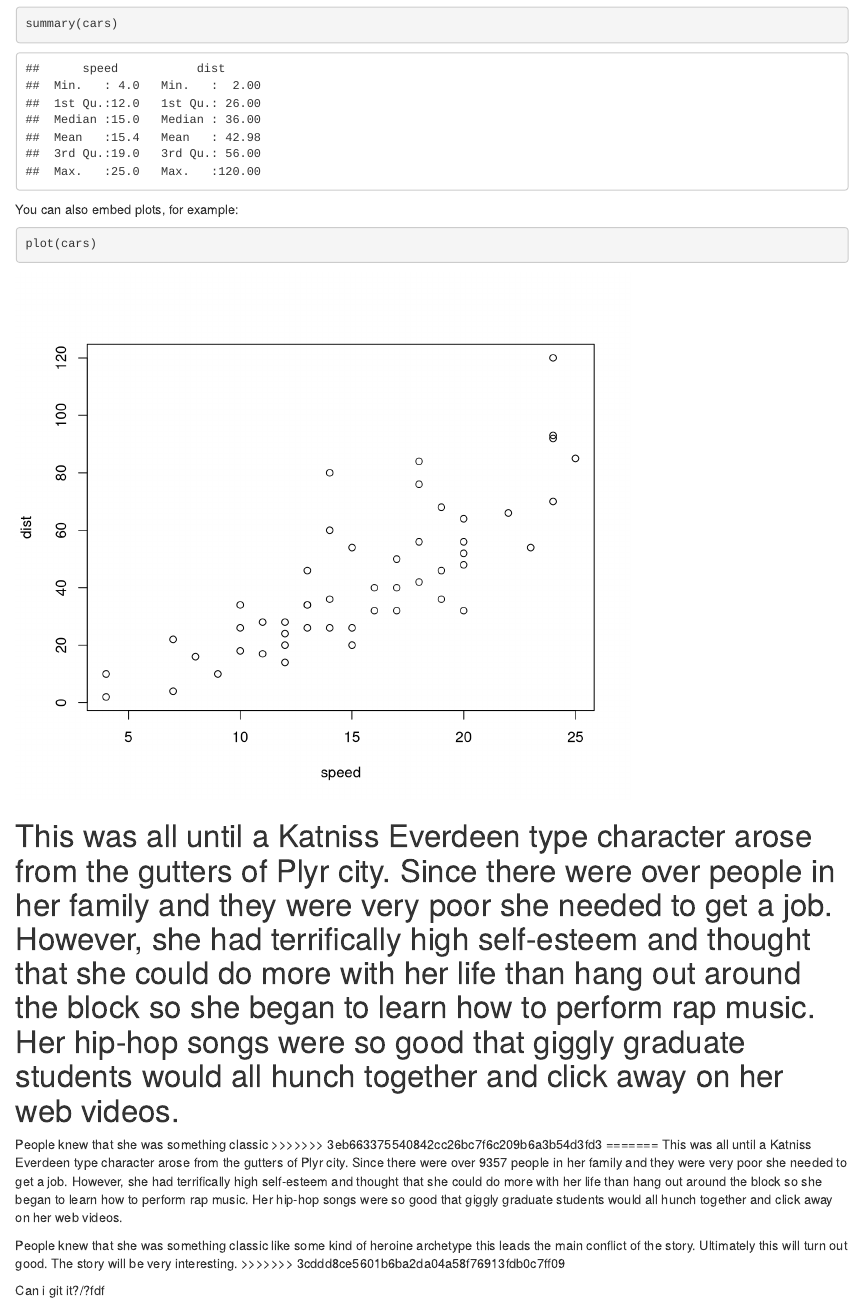
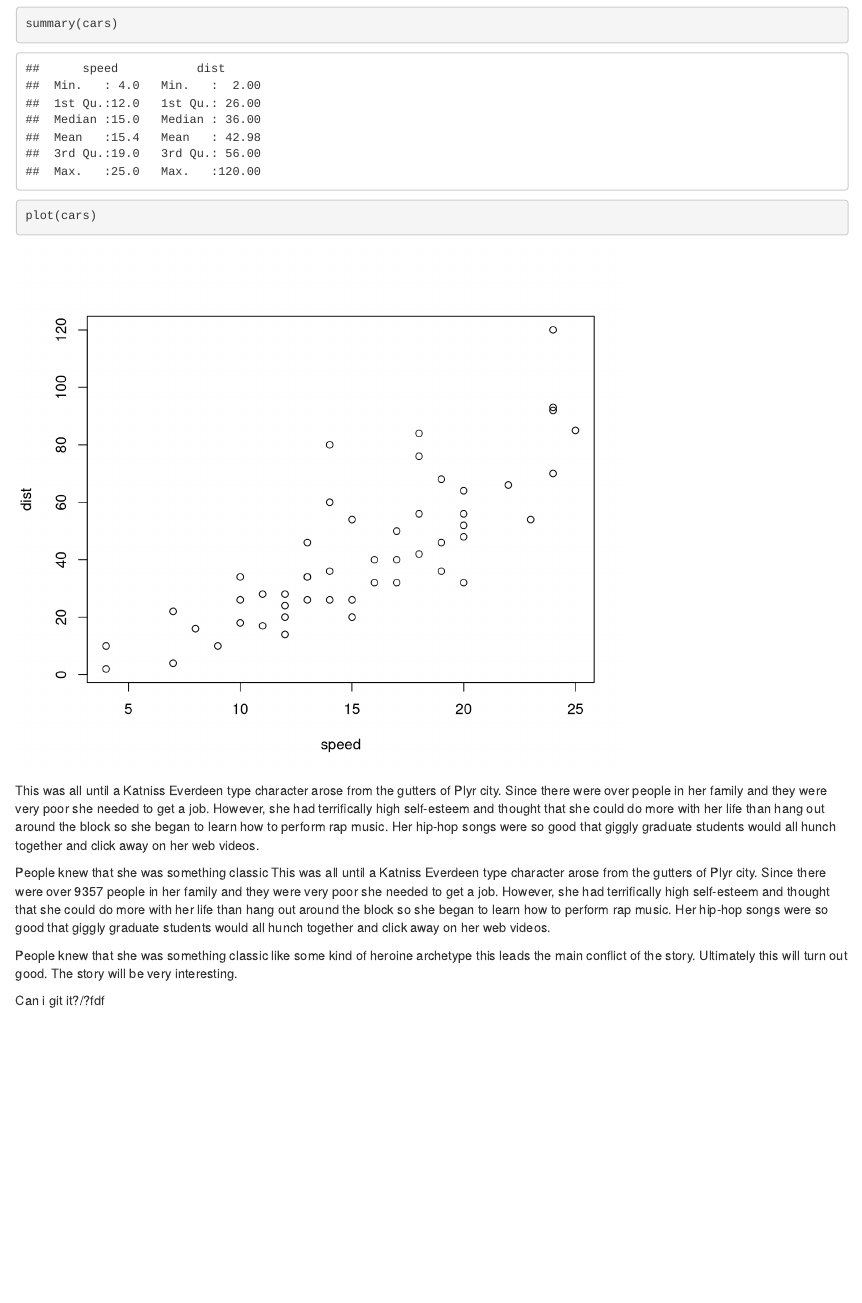
Before and after one commit to abhicc/STAT_585_Lab_4, an R Markdown document (Lab4Story.Rmd): the page in a window 1100 px wide, from 150 px down. Rendered offline with R 4.5, knitr and Pandoc, with nearby package versions.

Commit message:
this is a change

````diff
--- a/Lab4Story.Rmd
+++ b/Lab4Story.Rmd
@@ -7,21 +7,15 @@ In the not so distant future, the Gaussians and antiGausses engage in a century
 summary(cars)
 ```
 
-You can also embed plots, for example:
-
 ```{r fig.width=7, fig.height=6}
 plot(cars)
 ```
 
 This was all until a Katniss Everdeen type character arose from the gutters of Plyr city. Since there were over \Sexpr{sample(1000:10000,1)} people in her family and they were very poor she needed to get a job. However, she had terrifically high self-esteem and thought that she could do more with her life than hang out around the block so she began to learn how to perform rap music. Her hip-hop songs were so good that giggly graduate students would all hunch together and click away on her web videos.
-=======
 
 People knew that she was something classic
->>>>>>> 3eb663375540842cc26bc7f6c209b6a3b54d3fd3
-=======
 This was all until a Katniss Everdeen type character arose from the gutters of Plyr city. Since there were over `r sample(1000:10000,1)` people in her family and they were very poor she needed to get a job. However, she had terrifically high self-esteem and thought that she could do more with her life than hang out around the block so she began to learn how to perform rap music. Her hip-hop songs were so good that giggly graduate students would all hunch together and click away on her web videos.
 
 People knew that she was something classic like some kind of heroine archetype this leads the main conflict of the story. Ultimately this will turn out good. The story will be very interesting.
->>>>>>> 3cddd8ce5601b6ba2da04a58f76913fdb0c7ff09
 
 Can i git it?/?fdf
````
Also changed, not shown: 1 other file.
